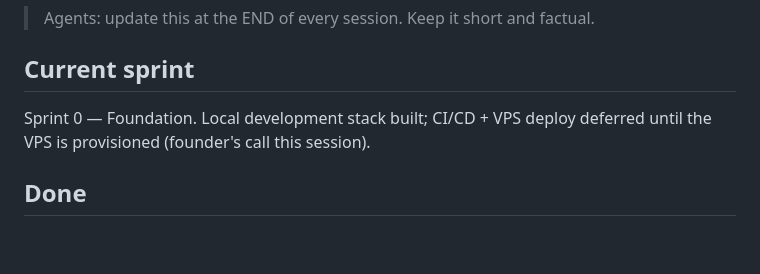
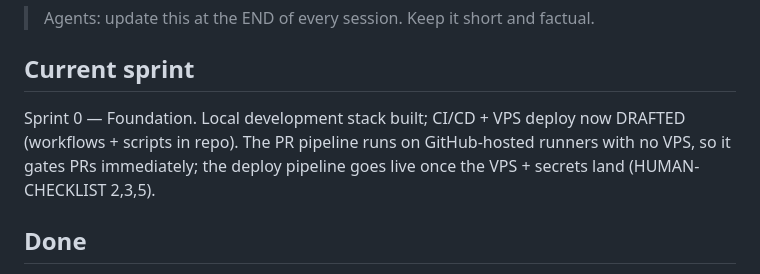
Before and after one commit to kylestephens01-boop/BarBrain, a Markdown page: docs/STATE.md, the part around one of its changes. Drawn GitHub-style; blank space fills up the shorter version.

```diff
--- a/docs/STATE.md
+++ b/docs/STATE.md
@@ -2,8 +2,10 @@
 > Agents: update this at the END of every session. Keep it short and factual.
 
 ## Current sprint
-Sprint 0 — Foundation. Local development stack built; CI/CD + VPS deploy deferred
-until the VPS is provisioned (founder's call this session).
+Sprint 0 — Foundation. Local development stack built; CI/CD + VPS deploy now
+DRAFTED (workflows + scripts in repo). The PR pipeline runs on GitHub-hosted
+runners with no VPS, so it gates PRs immediately; the deploy pipeline goes live
+once the VPS + secrets land (HUMAN-CHECKLIST 2,3,5).
 
 ## Done
 - Solution skeleton (`.slnx`): `src/shared` (contracts), `src/api` (minimal API),
```
Also changed, not shown: other parts of docs/STATE.md (+25 -9 lines), docs/RUNBOOK.md (+43 -14 lines).
